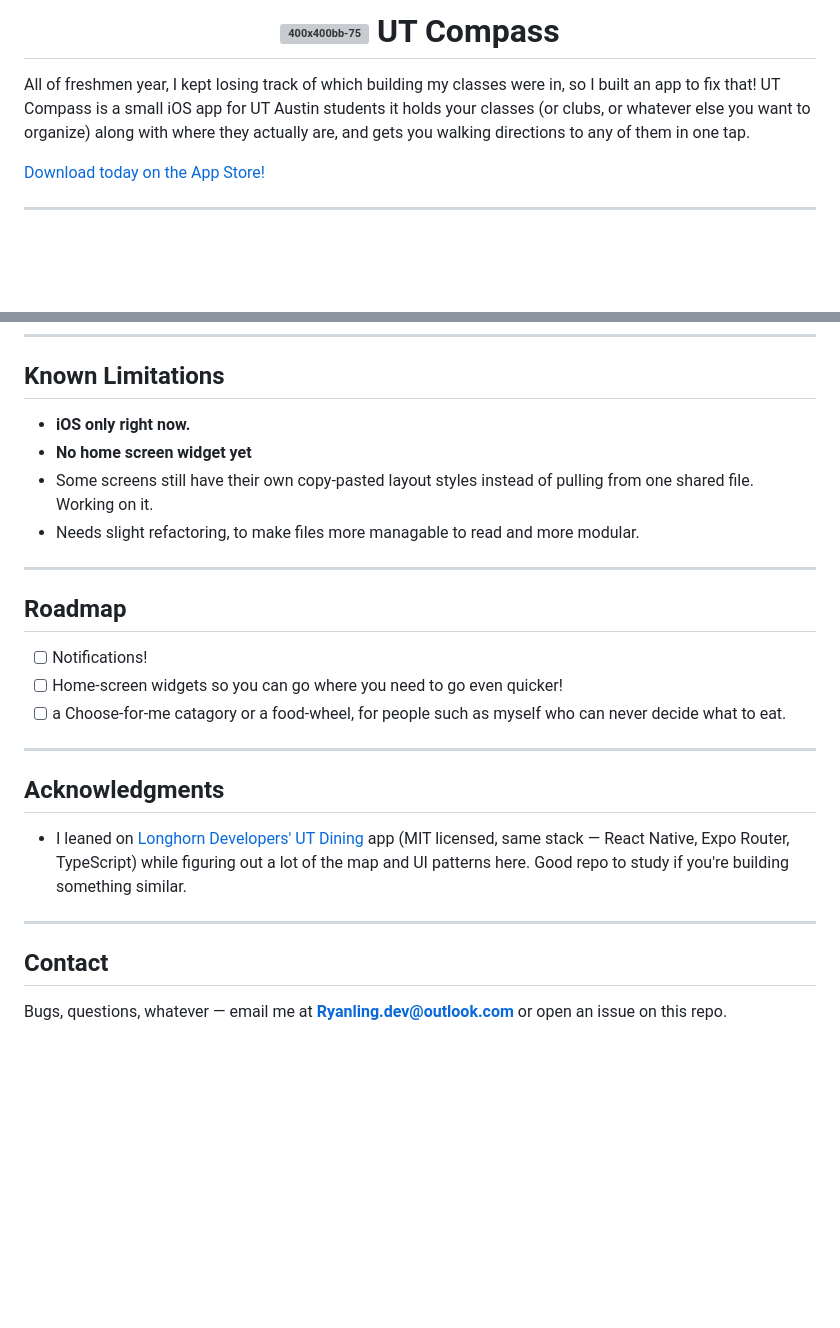
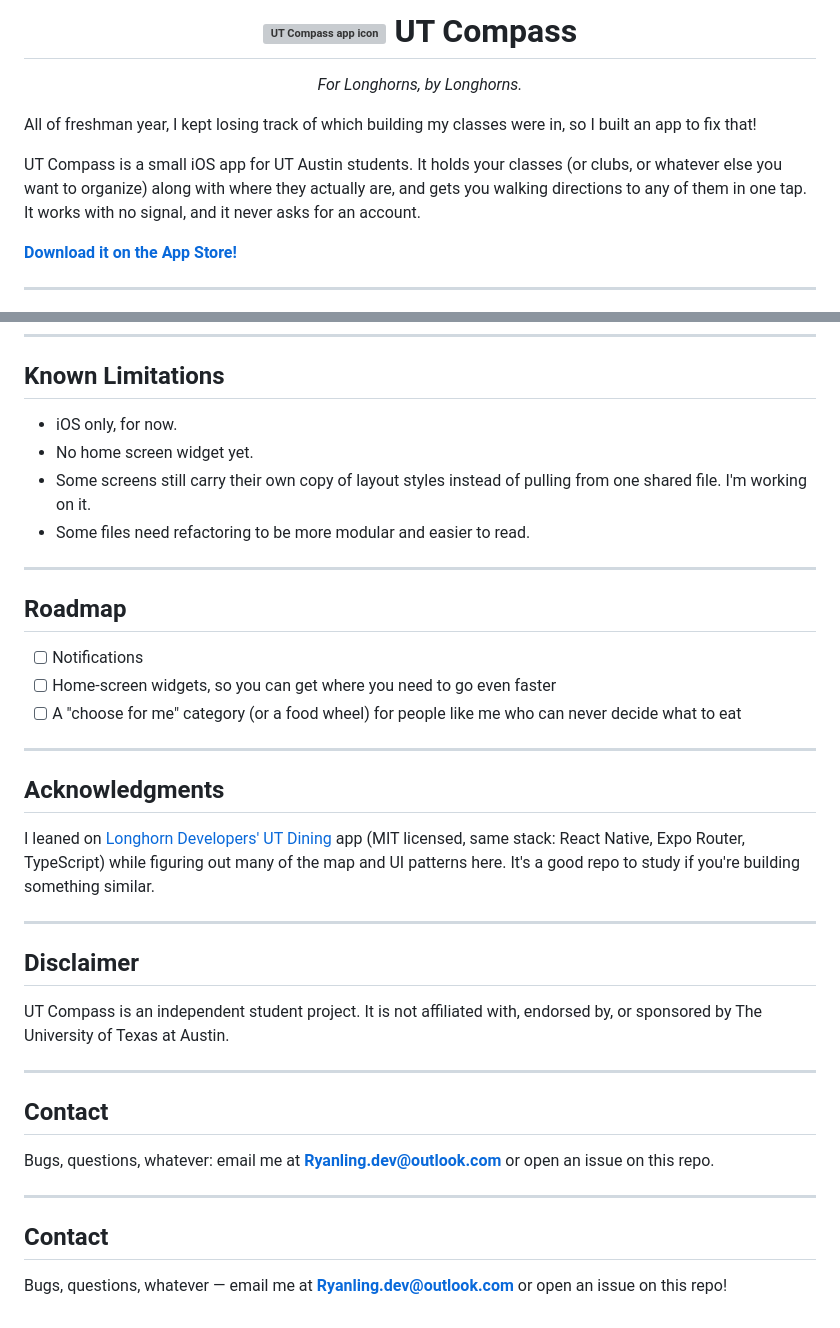
Before and after one commit to RyanLing07/UT-Compass, a Markdown page: README.md, 2 parts joined by grey strips. Drawn GitHub-style; blank space fills up the shorter version; grey boxes are pictures that could not be loaded.

```diff
--- a/README.md
+++ b/README.md
@@ -1,9 +1,14 @@
-<h1 align="center" style="display: flex; align-items: center; justify-content: center; gap: 8px;"> <img src="https://github.com/user-attachments/assets/dab6c2a1-4530-46b3-b083-1fcf8e9e7ec1" alt="400x400bb-75" height="36" /> UT Compass </h1>
+<h1 align="center" style="display: flex; align-items: center; justify-content: center; gap: 8px;">
+  <img src="https://github.com/user-attachments/assets/dab6c2a1-4530-46b3-b083-1fcf8e9e7ec1" alt="UT Compass app icon" height="36" />
+  UT Compass
+</h1>
 
-All of freshmen year, I kept losing track of which building my classes were in, so I built an app to fix that!
-UT Compass is a small iOS app for UT Austin students it holds your classes (or clubs, or whatever else you want
-to organize) along with where they actually are, and gets you walking directions to any of them in one tap.
+<p align="center"><i>For Longhorns, by Longhorns.</i></p>
 
-[Download today on the App Store!](https://apps.apple.com/us/app/ut-compass/id6801411805)
+All of freshman year, I kept losing track of which building my classes were in, so I built an app to fix that!
+
+UT Compass is a small iOS app for UT Austin students. It holds your classes (or clubs, or whatever else you want to organize) along with where they actually are, and gets you walking directions to any of them in one tap. It works with no signal, and it never asks for an account.
+
+[**Download it on the App Store!**](https://apps.apple.com/us/app/ut-compass/id6801411805)
 
 ---
@@ -164,26 +173,39 @@ src/
 
 ## Known Limitations
 
-- **iOS only right now.**
-- **No home screen widget yet**
-- Some screens still have their own copy-pasted layout styles instead of pulling from one shared file. Working on it.
-- Needs slight refactoring, to make files more managable to read and more modular.
+- iOS only, for now.
+- No home screen widget yet.
+- Some screens still carry their own copy of layout styles instead of pulling from one shared file. I'm working on it.
+- Some files need refactoring to be more modular and easier to read.
+
 ---
 
 ## Roadmap
 
-- [ ] Notifications!
-- [ ] Home-screen widgets so you can go where you need to go even quicker!
-- [ ] a Choose-for-me catagory or a food-wheel, for people such as myself who can never decide what to eat.
+- [ ] Notifications
+- [ ] Home-screen widgets, so you can get where you need to go even faster
+- [ ] A "choose for me" category (or a food wheel) for people like me who can never decide what to eat
 
 ---
 
 ## Acknowledgments
 
-- I leaned on [Longhorn Developers' UT Dining](https://github.com/orgs/Longhorn-Developers) app (MIT licensed, same stack — React Native, Expo Router, TypeScript) while figuring out a lot of the map and UI patterns here. Good repo to study if you're building something similar.
+I leaned on [Longhorn Developers' UT Dining](https://github.com/Longhorn-Developers/UT-Dining) app (MIT licensed, same stack: React Native, Expo Router, TypeScript) while figuring out many of the map and UI patterns here. It's a good repo to study if you're building something similar.
+
+---
+
+## Disclaimer
+
+UT Compass is an independent student project. It is not affiliated with, endorsed by, or sponsored by The University of Texas at Austin.
 
 ---
 
 ## Contact
 
-Bugs, questions, whatever — email me at **Ryanling.dev@outlook.com** or open an issue on this repo.
+Bugs, questions, whatever: email me at **[Ryanling.dev@outlook.com](mailto:Ryanling.dev@outlook.com)** or open an issue on this repo.
+
+---
+
+## Contact
+
+Bugs, questions, whatever — email me at **Ryanling.dev@outlook.com** or open an issue on this repo!
```
Also changed, not shown: other parts of README.md (+49 -45 lines).
